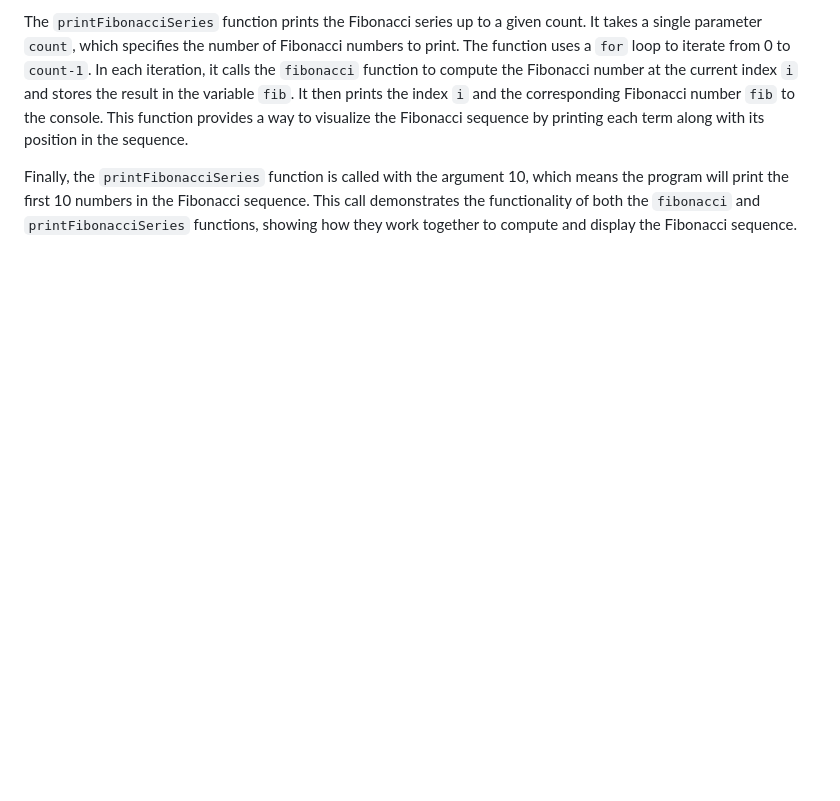
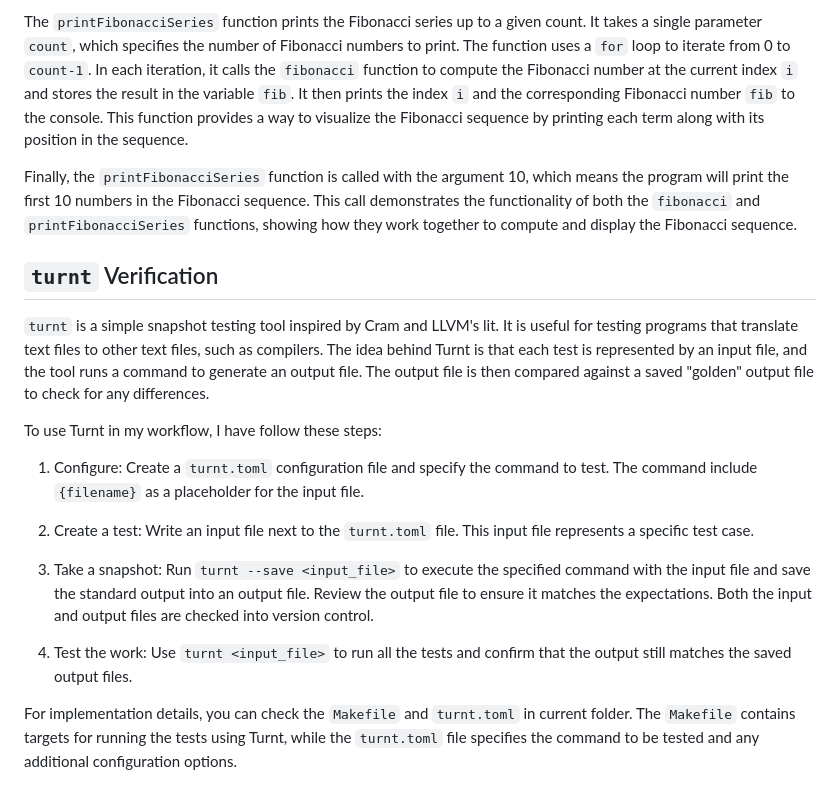
Before and after one commit to jiangqucheng/EECE7398_ST_Compiler, a Markdown page: HW1/Part1/README.md, the part around the change. Rendered like a GitHub page; blank space fills up the shorter version.

Commit message:
#2 guide of using turnt check tool

```diff
--- a/HW1/Part1/README.md
+++ b/HW1/Part1/README.md
@@ -71,3 +71,20 @@ The `fibonacci` function calculates the Fibonacci number at a given position `n`
 The `printFibonacciSeries` function prints the Fibonacci series up to a given count. It takes a single parameter `count`, which specifies the number of Fibonacci numbers to print. The function uses a `for` loop to iterate from 0 to `count-1`. In each iteration, it calls the `fibonacci` function to compute the Fibonacci number at the current index `i` and stores the result in the variable `fib`. It then prints the index `i` and the corresponding Fibonacci number `fib` to the console. This function provides a way to visualize the Fibonacci sequence by printing each term along with its position in the sequence.
 
 Finally, the `printFibonacciSeries` function is called with the argument 10, which means the program will print the first 10 numbers in the Fibonacci sequence. This call demonstrates the functionality of both the `fibonacci` and `printFibonacciSeries` functions, showing how they work together to compute and display the Fibonacci sequence.
+
+
+## `turnt` Verification
+
+`turnt` is a simple snapshot testing tool inspired by Cram and LLVM's lit. It is useful for testing programs that translate text files to other text files, such as compilers. The idea behind Turnt is that each test is represented by an input file, and the tool runs a command to generate an output file. The output file is then compared against a saved "golden" output file to check for any differences.
+
+To use Turnt in my workflow, I have follow these steps:
+
+1. Configure: Create a `turnt.toml` configuration file and specify the command to test. The command include `{filename}` as a placeholder for the input file.
+
+2. Create a test: Write an input file next to the `turnt.toml` file. This input file represents a specific test case.
+
+3. Take a snapshot: Run `turnt --save <input_file>` to execute the specified command with the input file and save the standard output into an output file. Review the output file to ensure it matches the expectations. Both the input and output files are checked into version control.
+
+4. Test the work: Use `turnt <input_file>` to run all the tests and confirm that the output still matches the saved output files.
+
+For implementation details, you can check the `Makefile` and `turnt.toml` in current folder. The `Makefile` contains targets for running the tests using Turnt, while the `turnt.toml` file specifies the command to be tested and any additional configuration options.
```
